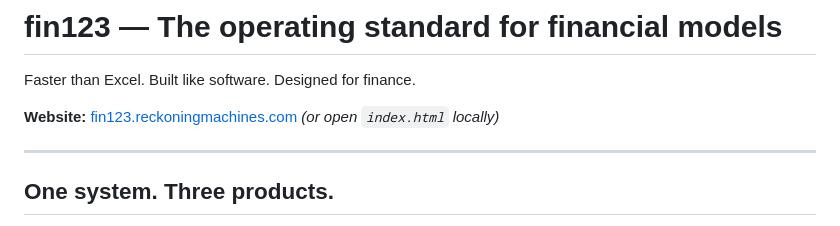
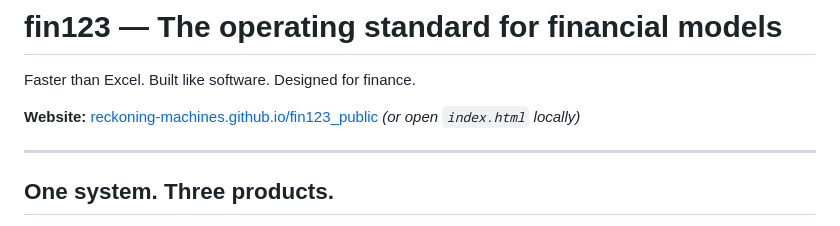
Before and after one commit to reckoning-machines/fin123_public, a Markdown page: README.md, the part around the change. Drawn GitHub-style.

Commit message:
fix: correct website URL in README

```diff
--- a/README.md
+++ b/README.md
@@ -2,7 +2,7 @@
 
 Faster than Excel. Built like software. Designed for finance.
 
-**Website:** [fin123.reckoningmachines.com](https://fin123.reckoningmachines.com) *(or open `index.html` locally)*
+**Website:** [reckoning-machines.github.io/fin123_public](https://reckoning-machines.github.io/fin123_public/) *(or open `index.html` locally)*
 
 ---
 
```
